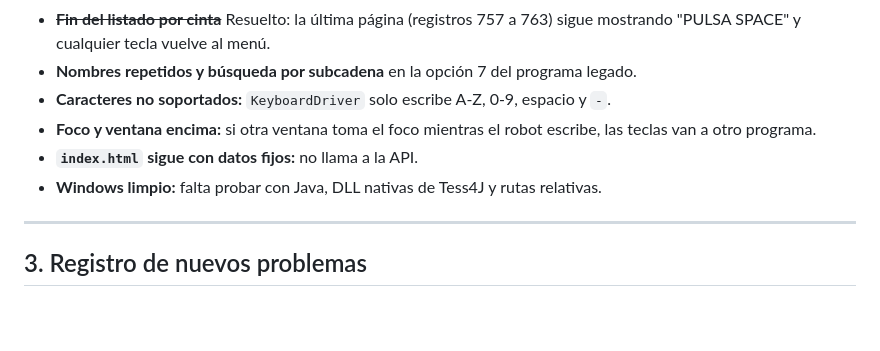
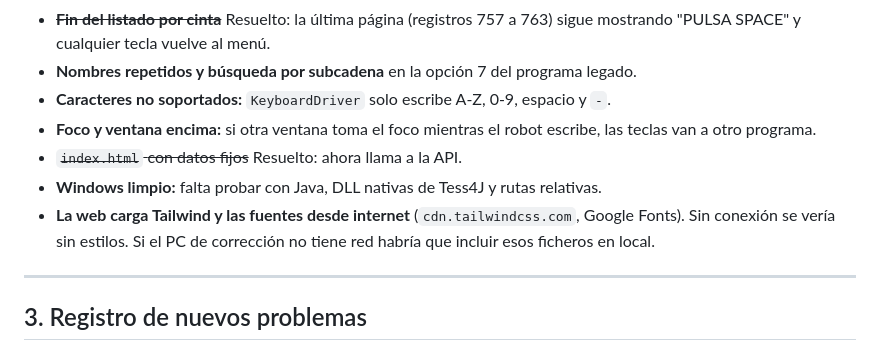
Before and after one commit to ssainzz/sistemas-legados, a Markdown page: p3/PROBLEMAS.md, the part around one of its changes. Drawn GitHub-style; blank space fills up the shorter version.

Commit message:
p3: update checklist and risks (web needs internet)
Co-Authored-By: Claude Sonnet 5.5 <noreply@anthropic.com>

```diff
--- a/p3/PROBLEMAS.md
+++ b/p3/PROBLEMAS.md
@@ -196,8 +196,10 @@ Se mueven a la sección 1 cuando se confirmen.
 - **Nombres repetidos y búsqueda por subcadena** en la opción 7 del programa legado.
 - **Caracteres no soportados:** `KeyboardDriver` solo escribe A-Z, 0-9, espacio y `-`.
 - **Foco y ventana encima:** si otra ventana toma el foco mientras el robot escribe, las teclas van a otro programa.
-- **`index.html` sigue con datos fijos:** no llama a la API.
+- ~~`index.html` con datos fijos~~ Resuelto: ahora llama a la API.
 - **Windows limpio:** falta probar con Java, DLL nativas de Tess4J y rutas relativas.
+- **La web carga Tailwind y las fuentes desde internet** (`cdn.tailwindcss.com`, Google Fonts). Sin conexión se vería sin
+  estilos. Si el PC de corrección no tiene red habría que incluir esos ficheros en local.
 
 ---
 
```
Also changed, not shown: other parts of p3/PROBLEMAS.md (+6 -6 lines).
